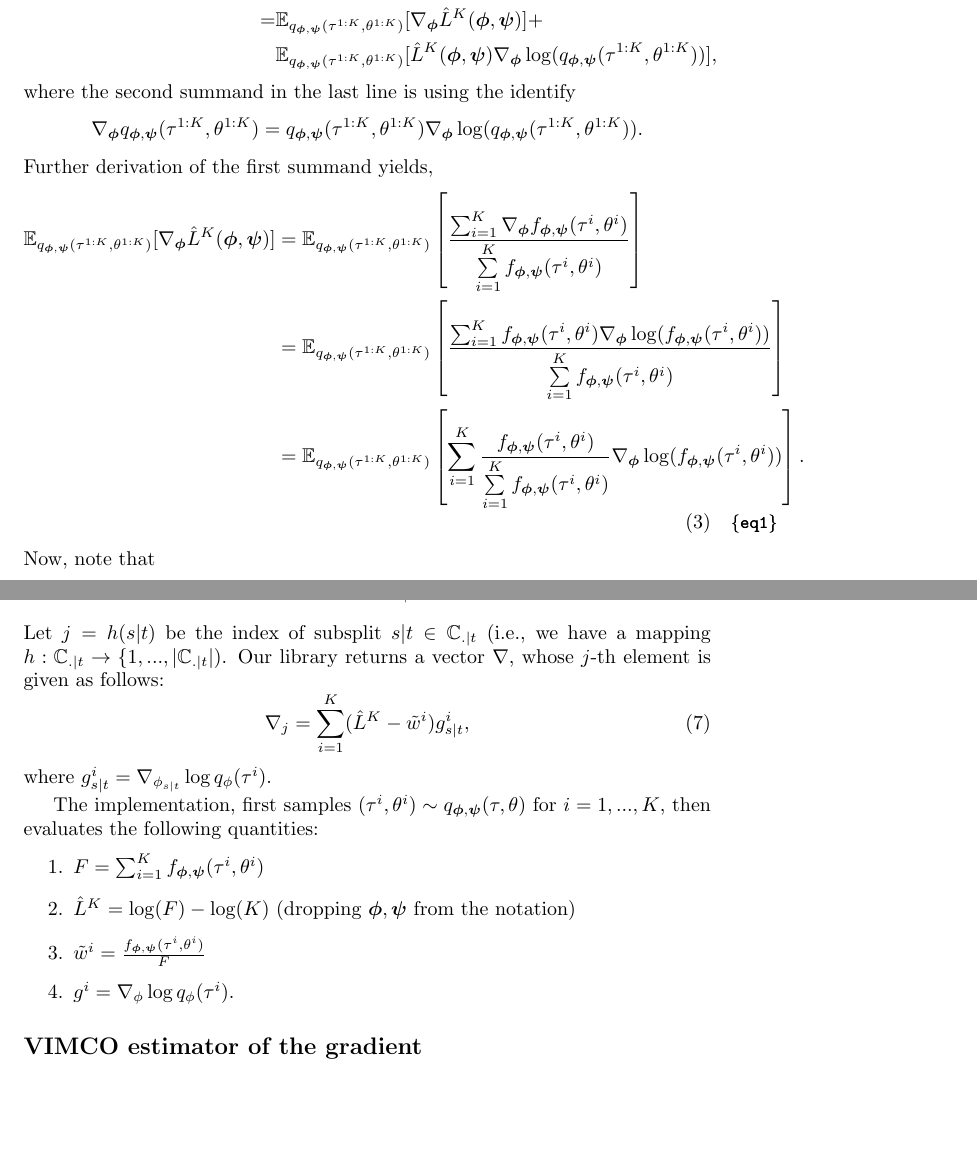
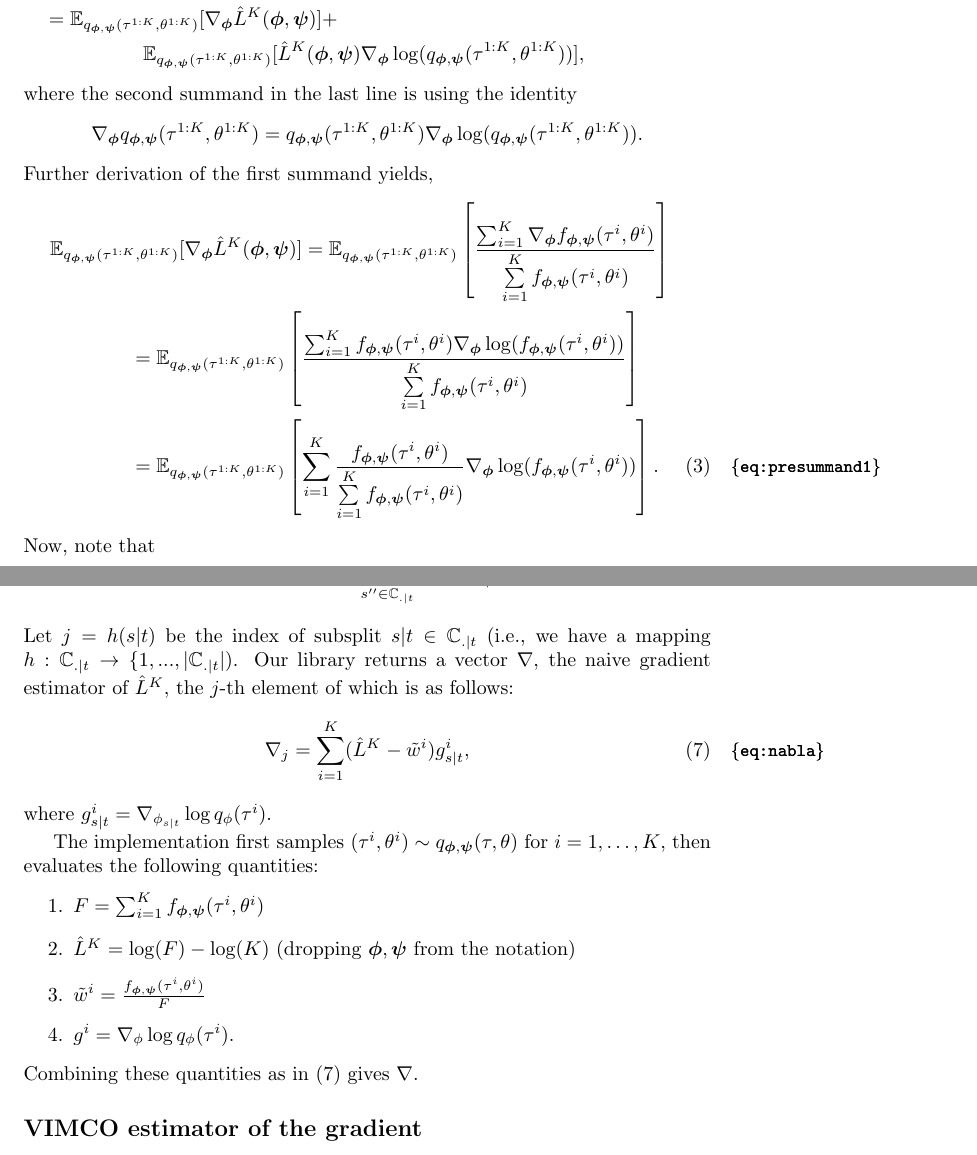
Before and after one commit to phylovi/bito, a LaTeX document (doc/tex/main.tex): two parts of pages 4 and 6 of 11, joined at a grey line, cut so that both start at the same text, the shorter picture padded with empty space. Compiled offline with pdfLaTeX.

Commit message:
PI nitpicking

```diff
--- a/doc/tex/main.tex
+++ b/doc/tex/main.tex
@@ -166,11 +168,13 @@ We want to find the gradient of the ELBO with respect to $\bm{\phi}$:
 \end{align*}
-where the second summand in the last line is using the identify
+where the second summand in the last line is using the identity
 \[ \nabla_{\bm{\phi}} q_{\bm{\phi}, \bm{\psi}}(\tau^{1:K}, \theta^{1:K}) = q_{\bm{\phi}, \bm{\psi}}(\tau^{1:K}, \theta^{1:K}) \nabla_{\bm{\phi}} \log(q_{\bm{\phi}, \bm{\psi}}(\tau^{1:K}, \theta^{1:K})). \]
 Further derivation of the first summand yields,
+%EM We should use different indices for the top and the bottom. I'd suggest j for the top and i for the bottom as above, but we could flip that if you feel strongly.
 \begin{align}
-    \E_{q_{\bm{\phi}, \bm{\psi}}(\tau^{1:K}, \theta^{1:K})}[\nabla_{\bm{\phi}} \hat{L}^K(\bm{\phi}, \bm{\psi})] &= \E_{q_{\bm{\phi}, \bm{\psi}}(\tau^{1:K}, \theta^{1:K})}\left[\frac{\sum_{i=1}^{K} \nabla_{\bm{\phi}} f_{\bm{\phi}, \bm{\psi}}(\tau^i, \theta^i)}{\sum\limits_{i=1}^{K} f_{\bm{\phi}, \bm{\psi}}(\tau^i, \theta^i)}\right] \nonumber \\
-    &= \E_{q_{\bm{\phi}, \bm{\psi}}(\tau^{1:K}, \theta^{1:K})}\left[\frac{\sum_{i=1}^{K} f_{\bm{\phi}, \bm{\psi}}(\tau^i, \theta^i) \nabla_{\bm{\phi}} \log(f_{\bm{\phi}, \bm{\psi}}(\tau^i, \theta^i))}{\sum\limits_{i=1}^{K} f_{\bm{\phi}, \bm{\psi}}(\tau^i, \theta^i)}\right] \nonumber \\
-    &= \E_{q_{\bm{\phi}, \bm{\psi}}(\tau^{1:K}, \theta^{1:K})}\left[\sum_{i=1}^{K} \frac{f_{\bm{\phi}, \bm{\psi}}(\tau^i, \theta^i) }{\sum\limits_{i=1}^{K} f_{\bm{\phi}, \bm{\psi}}(\tau^i, \theta^i)} \nabla_{\bm{\phi}} \log(f_{\bm{\phi}, \bm{\psi}}(\tau^i, \theta^i))\right]. \label{eq1}
+    & \E_{q_{\bm{\phi}, \bm{\psi}}(\tau^{1:K}, \theta^{1:K})}[\nabla_{\bm{\phi}} \hat{L}^K(\bm{\phi}, \bm{\psi})] = \E_{q_{\bm{\phi}, \bm{\psi}}(\tau^{1:K}, \theta^{1:K})}\left[\frac{\sum_{i=1}^{K} \nabla_{\bm{\phi}} f_{\bm{\phi}, \bm{\psi}}(\tau^i, \theta^i)}{\sum\limits_{i=1}^{K} f_{\bm{\phi}, \bm{\psi}}(\tau^i, \theta^i)}\right] \nonumber \\
+    & \qquad \qquad = \E_{q_{\bm{\phi}, \bm{\psi}}(\tau^{1:K}, \theta^{1:K})}\left[\frac{\sum_{i=1}^{K} f_{\bm{\phi}, \bm{\psi}}(\tau^i, \theta^i) \nabla_{\bm{\phi}} \log(f_{\bm{\phi}, \bm{\psi}}(\tau^i, \theta^i))}{\sum\limits_{i=1}^{K} f_{\bm{\phi}, \bm{\psi}}(\tau^i, \theta^i)}\right] \nonumber \\
+    & \qquad \qquad = \E_{q_{\bm{\phi}, \bm{\psi}}(\tau^{1:K}, \theta^{1:K})}\left[\sum_{i=1}^{K} \frac{f_{\bm{\phi}, \bm{\psi}}(\tau^i, \theta^i) }{\sum\limits_{i=1}^{K} f_{\bm{\phi}, \bm{\psi}}(\tau^i, \theta^i)} \nabla_{\bm{\phi}} \log(f_{\bm{\phi}, \bm{\psi}}(\tau^i, \theta^i))\right]. \label{eq:presummand1}
+    %EM Should we take this all the way to the weights w^j?
 \end{align}
 Now, note that
 \begin{align*}
@@ -203,19 +211,22 @@ Equation~\ref{eq:naive-gradient} matches the derivation given in the Supplement
     &= \nabla_{\phi_{s|t}} \left(\sum\limits_{s' \in \mathbb{S}_{.|t'}^i} \phi_{s' | t'} - \log\left(\sum\limits_{s'' \in \mathbb{C}_{.|t'}} \exp(\phi_{s''|t'})\right)\right) \\
     &= 1[s|t \in \mathbb{S}^{i}_{.|t'}] - \frac{\exp(\phi_{s|t})}{\sum\limits_{s'' \in \mathbb{C}_{.|t}} \exp(\phi_{s''|t})}.
 \end{align*}
-Let $j = h(s|t)$ be the index of subsplit $s|t \in \mathbb{C}_{.|t}$ (i.e., we have a mapping $h : \mathbb{C}_{.|t} \to \{1, ..., |\mathbb{C}_{.|t}|$). Our library returns a vector $\nabla$, whose $j$-th element is given as follows:
-\begin{equation}
+Let $j = h(s|t)$ be the index of subsplit $s|t \in \mathbb{C}_{.|t}$ (i.e., we have a mapping $h : \mathbb{C}_{.|t} \to \{1, ..., |\mathbb{C}_{.|t}|$).
+Our library returns a vector $\nabla$, the naive gradient estimator of $\hat{L}^K$, the $j$-th element of which is as follows:
+\begin{equation}\label{eq:nabla}
+%EM We're abbreviating with \hat{L}^K here-- shall we do that earlier?
     \nabla_j = \sum\limits_{i=1}^{K} (\hat{L}^K - \tilde{w}^i) g_{s|t}^i,
 \end{equation}
 where $g_{s|t}^i = \nabla_{\phi_{s|t}} \log q_{\phi}(\tau^i)$.
 
-The implementation, first samples $(\tau^i, \theta^i) \sim q_{\bm{\phi}, \bm{\psi}}(\tau, \theta)$ for $i = 1, ..., K$, then evaluates the following quantities:
+The implementation first samples $(\tau^i, \theta^i) \sim q_{\bm{\phi}, \bm{\psi}}(\tau, \theta)$ for $i = 1, \ldots, K$, then evaluates the following quantities:
 \begin{enumerate}
     \item $F = \sum_{i=1}^{K} f_{\bm{\phi},\bm{\psi}}(\tau^i, \theta^i)$
     \item $\hat{L}^{K} = \log(F) - \log(K)$ (dropping $\bm{\phi}, \bm{\psi}$ from the notation)
     \item $\tilde{w}^i = \frac{f_{\bm{\phi},\bm{\psi}}(\tau^i, \theta^i)}{F}$
     \item $g^i = \nabla_{\phi} \log q_{\phi}(\tau^i)$.
 \end{enumerate}
+Combining these quantities as in \eqref{eq:nabla} gives $\nabla$.
 
 
 \subsection*{VIMCO estimator of the gradient}
```
Also changed, not shown: doc/tex/main.tex (30 more changed lines).
